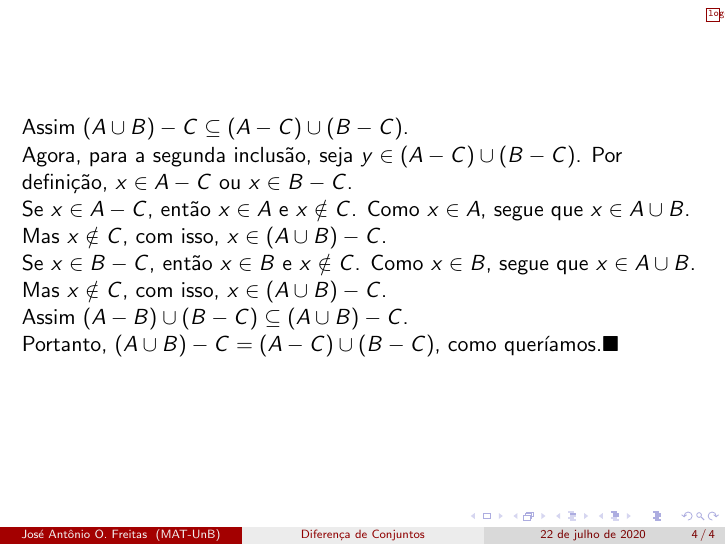
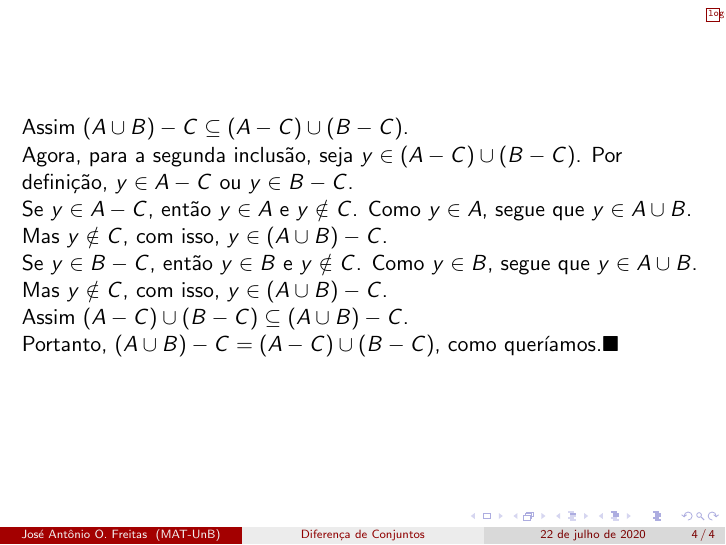
Before and after one commit to jfreitasunb/video_aulas, LaTeX slides (algebra_1/aula_5/diferenca_de_conjuntos.tex): page 67 of 67. Compiled offline with pdfLaTeX.

Commit message:
Ajustes.

```diff
--- a/algebra_1/aula_5/diferenca_de_conjuntos.tex
+++ b/algebra_1/aula_5/diferenca_de_conjuntos.tex
@@ -74,13 +74,13 @@
     \begin{frame}
         Assim $(A \cup B) - C \sub (A - C) \cup (B - C)$.\pause
 
-        Agora, para a segunda inclus\~ao, \pause seja $y \in (A - C) \cup (B - C)$. \pause Por defini\c{c}\~ao, \pause $x \in A - C$ ou $x \in B - C$.\pause
+        Agora, para a segunda inclus\~ao, \pause seja $y \in (A - C) \cup (B - C)$. \pause Por defini\c{c}\~ao, \pause $y \in A - C$ ou $y \in B - C$.\pause
 
-        Se $x \in A - C$, \pause ent\~ao $x \in A$ e $x \notin C$. \pause Como $x \in A$, \pause segue que $x \in A \cup B$. \pause Mas $x \notin C$, \pause com isso, $x \in (A \cup B) - C$.\pause
+        Se $y \in A - C$, \pause ent\~ao $y \in A$ e $y \notin C$. \pause Como $y \in A$, \pause segue que $y \in A \cup B$. \pause Mas $y \notin C$, \pause com isso, $y \in (A \cup B) - C$.\pause
 
-        Se $x \in B - C$, \pause ent\~ao $x \in B$ \pause e $x \notin C$. \pause Como $x \in B$, \pause segue que $x \in A \cup B$. \pause Mas $x \notin C$, \pause com isso, $x \in (A \cup B) - C$.\pause
+        Se $y \in B - C$, \pause ent\~ao $y \in B$ \pause e $y \notin C$. \pause Como $y \in B$, \pause segue que $y \in A \cup B$. \pause Mas $y \notin C$, \pause com isso, $y \in (A \cup B) - C$.\pause
 
-        Assim $(A - B) \cup (B - C) \sub (A \cup B) - C$.\pause
+        Assim $(A - C) \cup (B - C) \sub (A \cup B) - C$.\pause
 
         Portanto, \pause $(A \cup B) - C = (A - C) \cup (B - C)$, \pause como quer{\'\i}amos.\qedsymbol
     \end{frame}
```
Also changed, not shown: algebra_1/aula_7/produto_cartesiano_e_partes_de_um_conjunto.tex (+5 -5 lines), algebra_1/aula_5/diferenca_de_conjuntos.pdf, algebra_1/aula_7/produto_cartesiano_e_partes_de_um_conjunto.pdf, algebra_1/aula_5/diferenca_de_conjuntos.tex (2 more changed lines).
